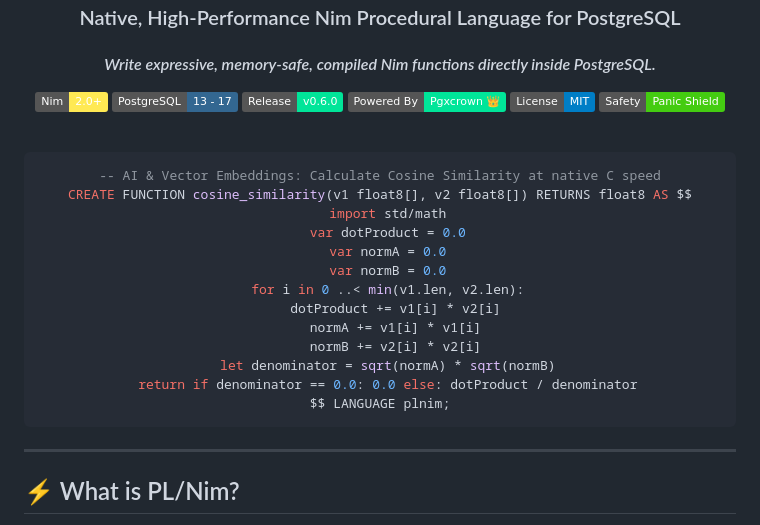
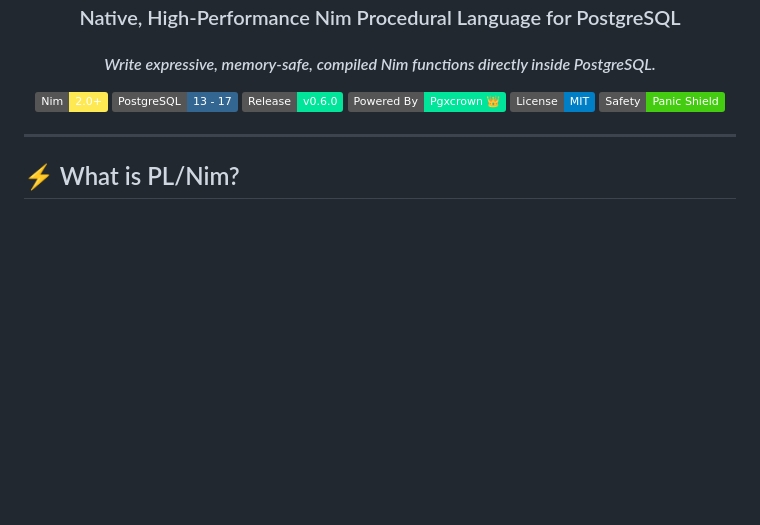
Before and after one commit to luisacosta828/plnim, a Markdown page: README.md, the part around the change. Rendered like a GitHub page; badges without logos; blank space fills up the shorter version.

Commit message:
docs: clean up README header by removing top code block

````diff
--- a/README.md
+++ b/README.md
@@ -11,25 +11,6 @@
 [![Core Engine](https://img.shields.io/badge/Powered%20By-Pgxcrown%20👑-00E599)](https://github.com/luisacosta828/pgxcrown)
 [![License: MIT](https://img.shields.io/badge/License-MIT-blue.svg)](https://opensource.org/licenses/MIT)
 [![Memory Safety](https://img.shields.io/badge/Safety-Panic%20Shield-success)](#-panic-shield--exception-safety)
-
-<br/>
-
-```sql
--- AI & Vector Embeddings: Calculate Cosine Similarity at native C speed
-CREATE FUNCTION cosine_similarity(v1 float8[], v2 float8[]) RETURNS float8 AS $$
-  import std/math
-  var dotProduct = 0.0
-  var normA = 0.0
-  var normB = 0.0
-  for i in 0 ..< min(v1.len, v2.len):
-    dotProduct += v1[i] * v2[i]
-    normA += v1[i] * v1[i]
-    normB += v2[i] * v2[i]
-  let denominator = sqrt(normA) * sqrt(normB)
-  return if denominator == 0.0: 0.0 else: dotProduct / denominator
-$$ LANGUAGE plnim;
-```
-
 </div>
 
 ---
````
